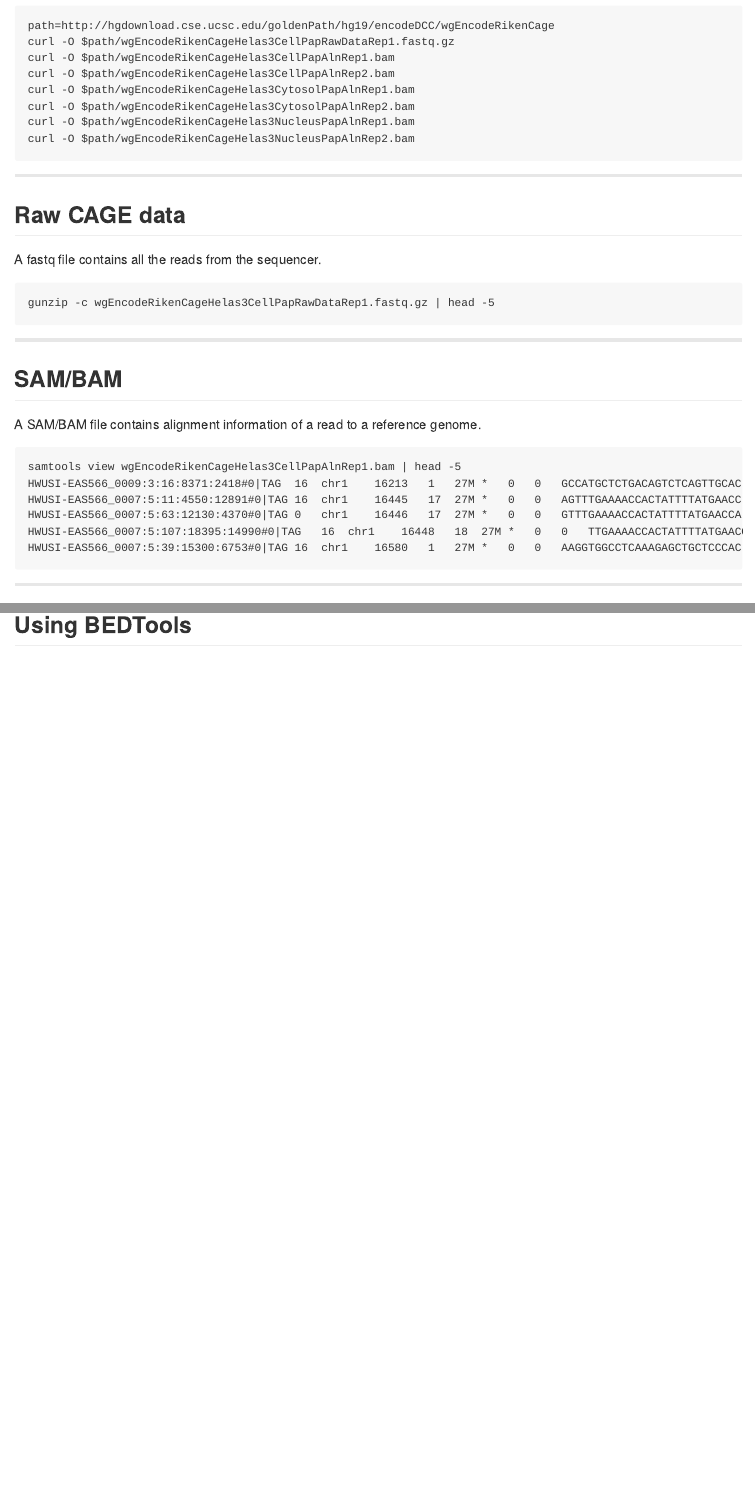
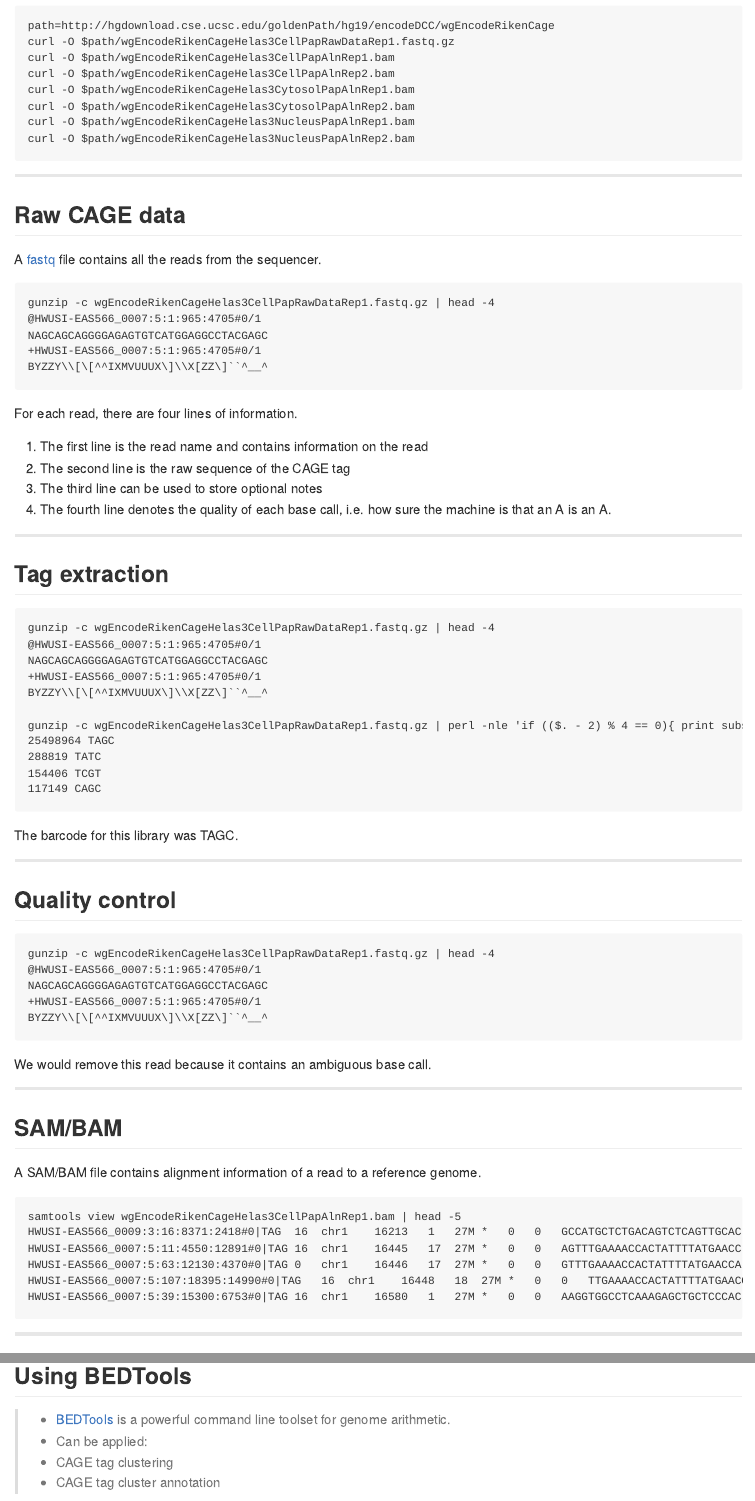
Before and after one commit to davetang/cage_r, an R Markdown document (index.Rmd): the page in a window 1100 px wide, from 3290 px down, and a second part further down, joined at a grey line. The pictures show the output file index.md that the author committed with the source, drawn offline in the style of GitHub; long lines of code are wrapped.

Commit message:
publishing deck

````diff
--- a/index.Rmd
+++ b/index.Rmd
@@ -1,5 +1,5 @@
 ---
-title       : Analysing CAGE data using R
+title       : CAGE data analysis
 subtitle    : MODHEP workshop
 author      : Dave Tang
 job         : PhD candidate
@@ -138,11 +138,56 @@ curl -O $path/wgEncodeRikenCageHelas3NucleusPapAlnRep2.bam
 
 ## Raw CAGE data
 
-A fastq file contains all the reads from the sequencer.
+A [fastq](http://en.wikipedia.org/wiki/FASTQ_format) file contains all the reads from the sequencer.
 
 ```
-gunzip -c wgEncodeRikenCageHelas3CellPapRawDataRep1.fastq.gz | head -5
+gunzip -c wgEncodeRikenCageHelas3CellPapRawDataRep1.fastq.gz | head -4
+@HWUSI-EAS566_0007:5:1:965:4705#0/1
+NAGCAGCAGGGGAGAGTGTCATGGAGGCCTACGAGC
++HWUSI-EAS566_0007:5:1:965:4705#0/1
+BYZZY\\[\[^^IXMVUUUX\]\\X[ZZ\]``^__^
 ```
+
+For each read, there are four lines of information.
+
+1. The first line is the read name and contains information on the read
+2. The second line is the raw sequence of the CAGE tag
+3. The third line can be used to store optional notes
+4. The fourth line denotes the quality of each base call, i.e. how sure the machine is that an A is an A.
+
+---
+
+## Tag extraction
+
+```
+gunzip -c wgEncodeRikenCageHelas3CellPapRawDataRep1.fastq.gz | head -4
+@HWUSI-EAS566_0007:5:1:965:4705#0/1
+NAGCAGCAGGGGAGAGTGTCATGGAGGCCTACGAGC
++HWUSI-EAS566_0007:5:1:965:4705#0/1
+BYZZY\\[\[^^IXMVUUUX\]\\X[ZZ\]``^__^
+
+gunzip -c wgEncodeRikenCageHelas3CellPapRawDataRep1.fastq.gz | perl -nle 'if (($. - 2) % 4 == 0){ print substr($_,0,4)}' | sort | uniq -c | sort -k1,1rn | head -4
+25498964 TAGC
+288819 TATC
+154406 TCGT
+117149 CAGC
+```
+
+The barcode for this library was TAGC.
+
+---
+
+## Quality control
+
+```
+gunzip -c wgEncodeRikenCageHelas3CellPapRawDataRep1.fastq.gz | head -4
+@HWUSI-EAS566_0007:5:1:965:4705#0/1
+NAGCAGCAGGGGAGAGTGTCATGGAGGCCTACGAGC
++HWUSI-EAS566_0007:5:1:965:4705#0/1
+BYZZY\\[\[^^IXMVUUUX\]\\X[ZZ\]``^__^
+```
+
+We would remove this read because it contains an ambiguous base call.
 
 ---
 
@@ -387,3 +434,8 @@ chr <- read.table(url("http://quinlanlab.cs.virginia.edu/cshl2013/hesc.chromHmm.
 ---
 
 ## Using BEDTools
+
+> * [BEDTools](https://bedtools.readthedocs.org/en/latest/index.html) is a powerful command line toolset for genome arithmetic.
+> * Can be applied:
+> * CAGE tag clustering
+> * CAGE tag cluster annotation
````
Also changed, not shown: index.html, index.md, index.Rmd (8 more changed lines).
